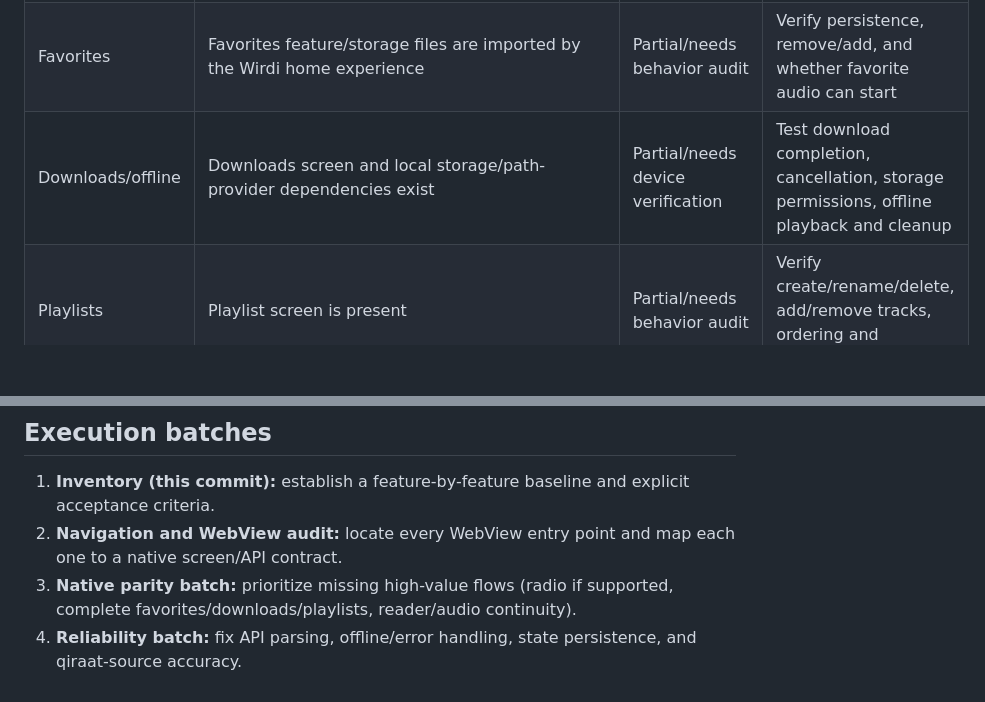
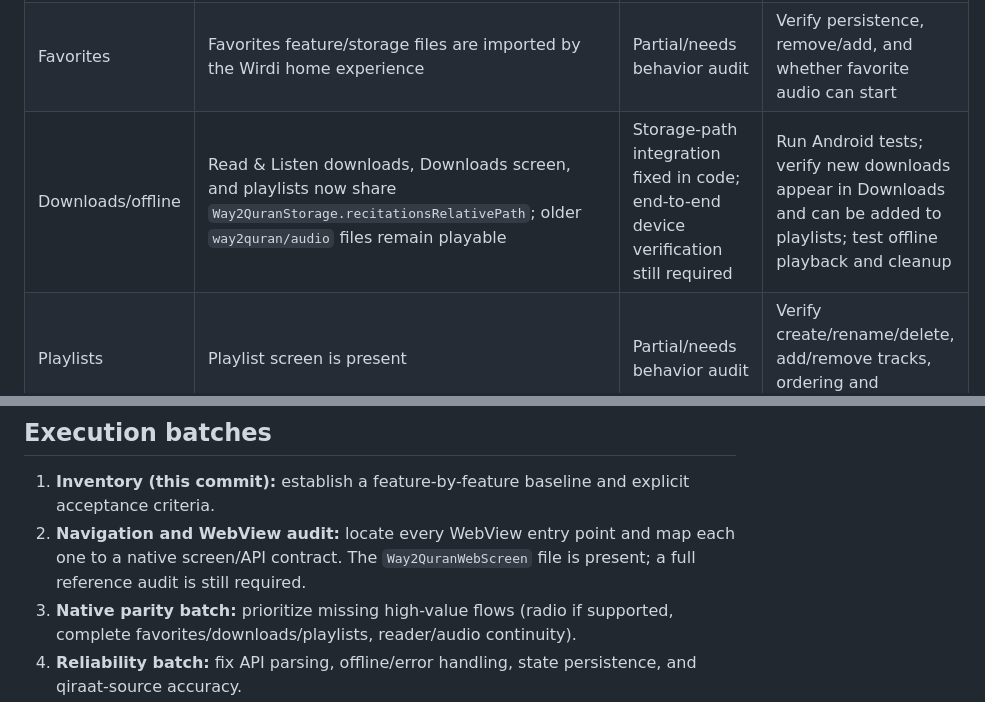
Before and after one commit to teltechpro-bit/Wirdi_Google_V17.1.25, a Markdown page: docs/WIRDI_WAY2QURAN_FEATURE_AUDIT.md, 2 parts joined by grey strips. GitHub-like rendering; blank space fills up the shorter version.

Commit message:
docs: record unified Quran download storage path

```diff
--- a/docs/WIRDI_WAY2QURAN_FEATURE_AUDIT.md
+++ b/docs/WIRDI_WAY2QURAN_FEATURE_AUDIT.md
@@ -11,7 +11,7 @@ Scope: compare the currently visible Wirdi implementation with the feature group
 | Recitations and surah lookup | Repository exposes recitations, global search, reciter and surah endpoints | Implemented in code | Verify endpoint payload variants and all navigation paths |
 | Read/listen experience | Home screen links to native read/listen and mushaf screens | Implemented in code | Test reader/audio handoff, background playback and resume |
 | Favorites | Favorites feature/storage files are imported by the Wirdi home experience | Partial/needs behavior audit | Verify persistence, remove/add, and whether favorite audio can start |
-| Downloads/offline | Downloads screen and local storage/path-provider dependencies exist | Partial/needs device verification | Test download completion, cancellation, storage permissions, offline playback and cleanup |
+| Downloads/offline | Read & Listen downloads, Downloads screen, and playlists now share `Way2QuranStorage.recitationsRelativePath`; older `way2quran/audio` files remain playable | Storage-path integration fixed in code; end-to-end device verification still required | Run Android tests; verify new downloads appear in Downloads and can be added to playlists; test offline playback and cleanup |
 | Playlists | Playlist screen is present | Partial/needs behavior audit | Verify create/rename/delete, add/remove tracks, ordering and persistence |
 | Ten Qira’at / twenty Riwayat | Native directory screens and `QiraatScreen` exist; source discovery is explicit | Implemented in code; source coverage varies | Verify every displayed source, and ensure no silent fallback to Hafs |
 | Mushaf | Native mushaf screen and existing Quran reader are present | Implemented in code; feature parity not yet established | Compare navigation, page/ayah selection, audio sync and bookmarks |
@@ -35,7 +35,7 @@ Scope: compare the currently visible Wirdi implementation with the feature group
 ## Execution batches
 
 1. **Inventory (this commit):** establish a feature-by-feature baseline and explicit acceptance criteria.
-2. **Navigation and WebView audit:** locate every WebView entry point and map each one to a native screen/API contract.
+2. **Navigation and WebView audit:** locate every WebView entry point and map each one to a native screen/API contract. The `Way2QuranWebScreen` file is present; a full reference audit is still required.
 3. **Native parity batch:** prioritize missing high-value flows (radio if supported, complete favorites/downloads/playlists, reader/audio continuity).
 4. **Reliability batch:** fix API parsing, offline/error handling, state persistence, and qiraat-source accuracy.
 5. **Verification batch:** targeted tests, full Flutter tests, Android build, and a final manual smoke-test checklist.
```
